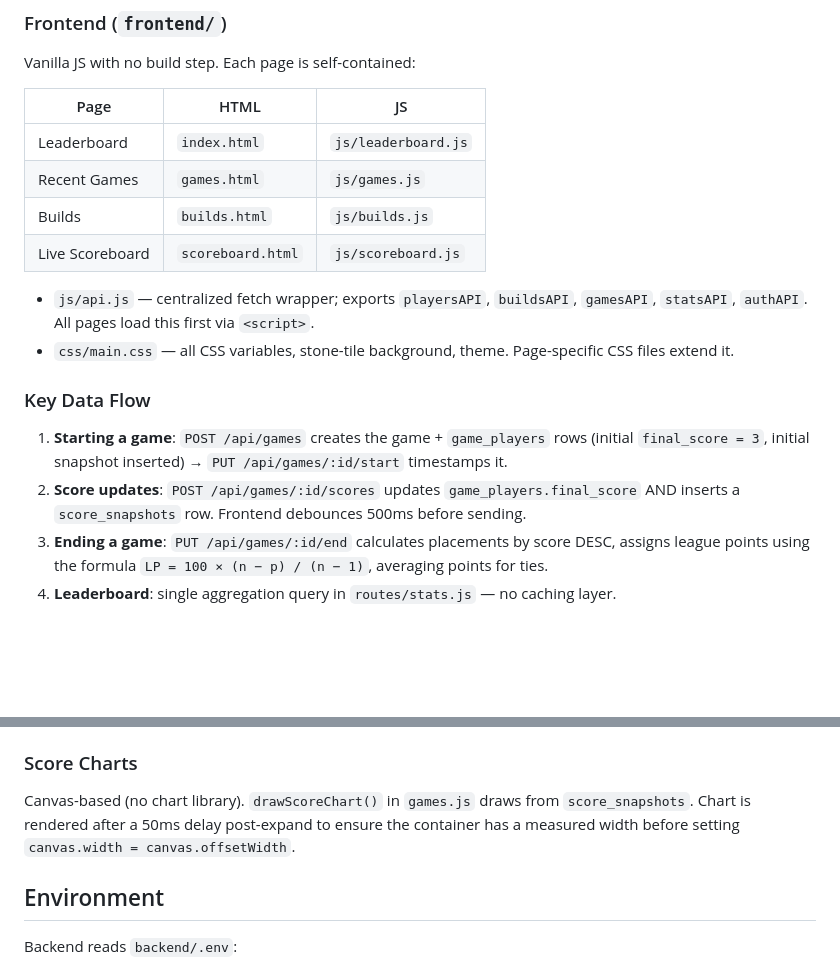
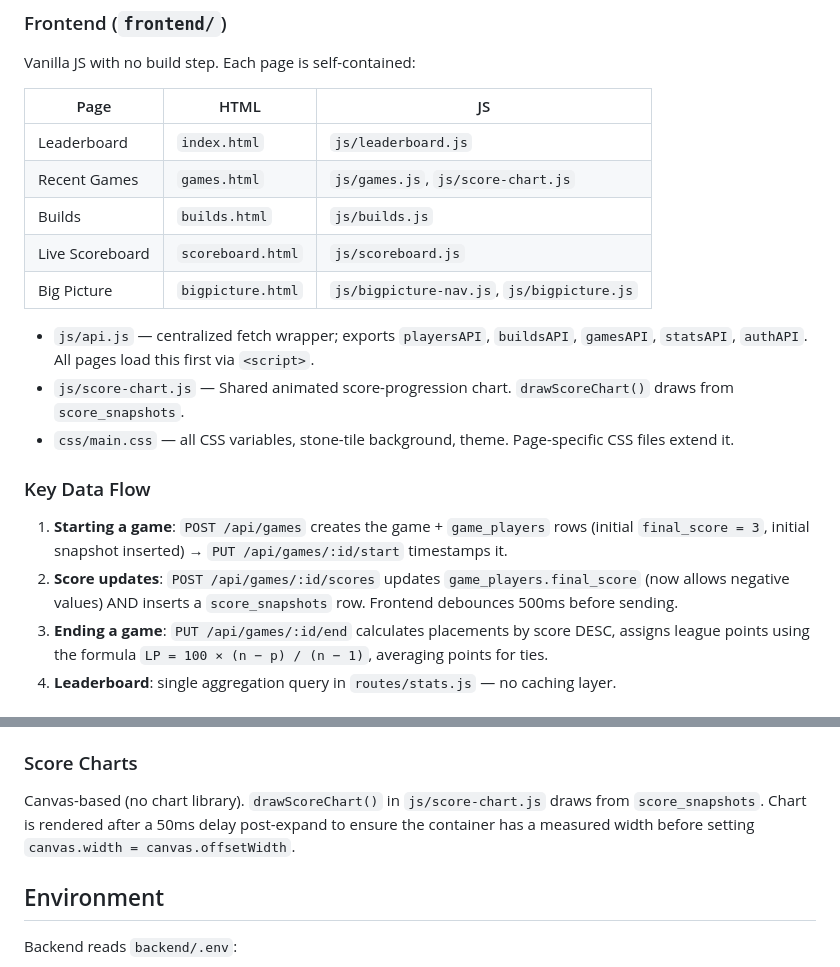
Before and after one commit to usr-wwelsh/dominion-tracker, a Markdown page: CLAUDE.md, 2 parts joined by grey strips. Drawn GitHub-style; blank space fills up the shorter version.

Commit message:
docs: update CLAUDE.md (The frontend page table is missing entries for 'Big Picture Mode' and it)

```diff
--- a/CLAUDE.md
+++ b/CLAUDE.md
@@ -44,16 +44,18 @@ Vanilla JS with no build step. Each page is self-contained:
 | Page | HTML | JS |
 |------|------|----|
 | Leaderboard | `index.html` | `js/leaderboard.js` |
-| Recent Games | `games.html` | `js/games.js` |
+| Recent Games | `games.html` | `js/games.js`, `js/score-chart.js` |
 | Builds | `builds.html` | `js/builds.js` |
 | Live Scoreboard | `scoreboard.html` | `js/scoreboard.js` |
+| Big Picture | `bigpicture.html` | `js/bigpicture-nav.js`, `js/bigpicture.js` |
 
 - `js/api.js` — centralized fetch wrapper; exports `playersAPI`, `buildsAPI`, `gamesAPI`, `statsAPI`, `authAPI`. All pages load this first via `<script>`.
+- `js/score-chart.js` — Shared animated score-progression chart. `drawScoreChart()` draws from `score_snapshots`.
 - `css/main.css` — all CSS variables, stone-tile background, theme. Page-specific CSS files extend it.
 
 ### Key Data Flow
 1. **Starting a game**: `POST /api/games` creates the game + `game_players` rows (initial `final_score = 3`, initial snapshot inserted) → `PUT /api/games/:id/start` timestamps it.
-2. **Score updates**: `POST /api/games/:id/scores` updates `game_players.final_score` AND inserts a `score_snapshots` row. Frontend debounces 500ms before sending.
+2. **Score updates**: `POST /api/games/:id/scores` updates `game_players.final_score` (now allows negative values) AND inserts a `score_snapshots` row. Frontend debounces 500ms before sending.
 3. **Ending a game**: `PUT /api/games/:id/end` calculates placements by score DESC, assigns league points using the formula `LP = 100 × (n − p) / (n − 1)`, averaging points for ties.
 4. **Leaderboard**: single aggregation query in `routes/stats.js` — no caching layer.
 
@@ -67,7 +69,7 @@ CSS variables live in `main.css`. Key palette:
 - Stone tile background is an inline SVG data URL on `body` with offset brick rows
 
 ### Score Charts
-Canvas-based (no chart library). `drawScoreChart()` in `games.js` draws from `score_snapshots`. Chart is rendered after a 50ms delay post-expand to ensure the container has a measured width before setting `canvas.width = canvas.offsetWidth`.
+Canvas-based (no chart library). `drawScoreChart()` in `js/score-chart.js` draws from `score_snapshots`. Chart is rendered after a 50ms delay post-expand to ensure the container has a measured width before setting `canvas.width = canvas.offsetWidth`.
 
 ## Environment
 Backend reads `backend/.env`:
```
